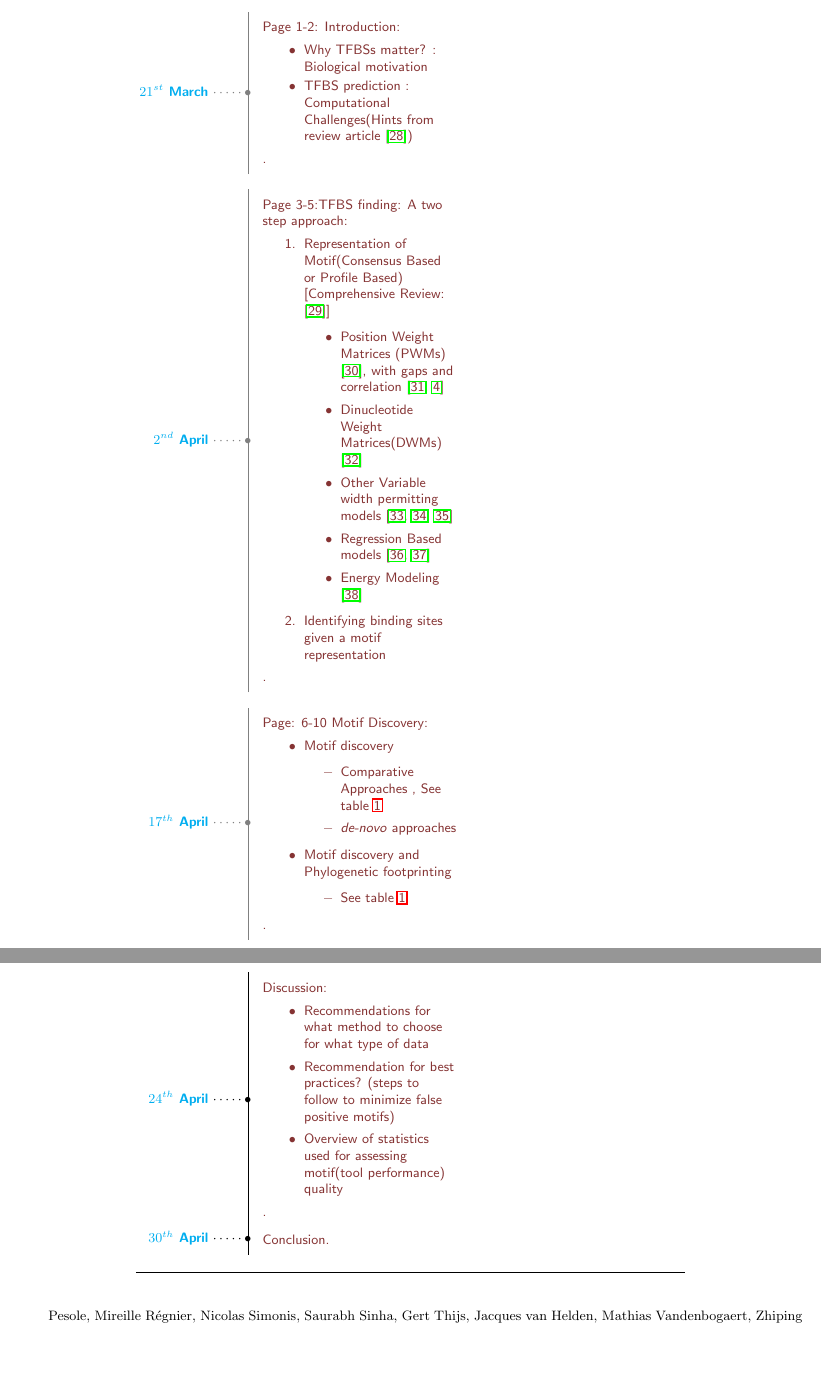
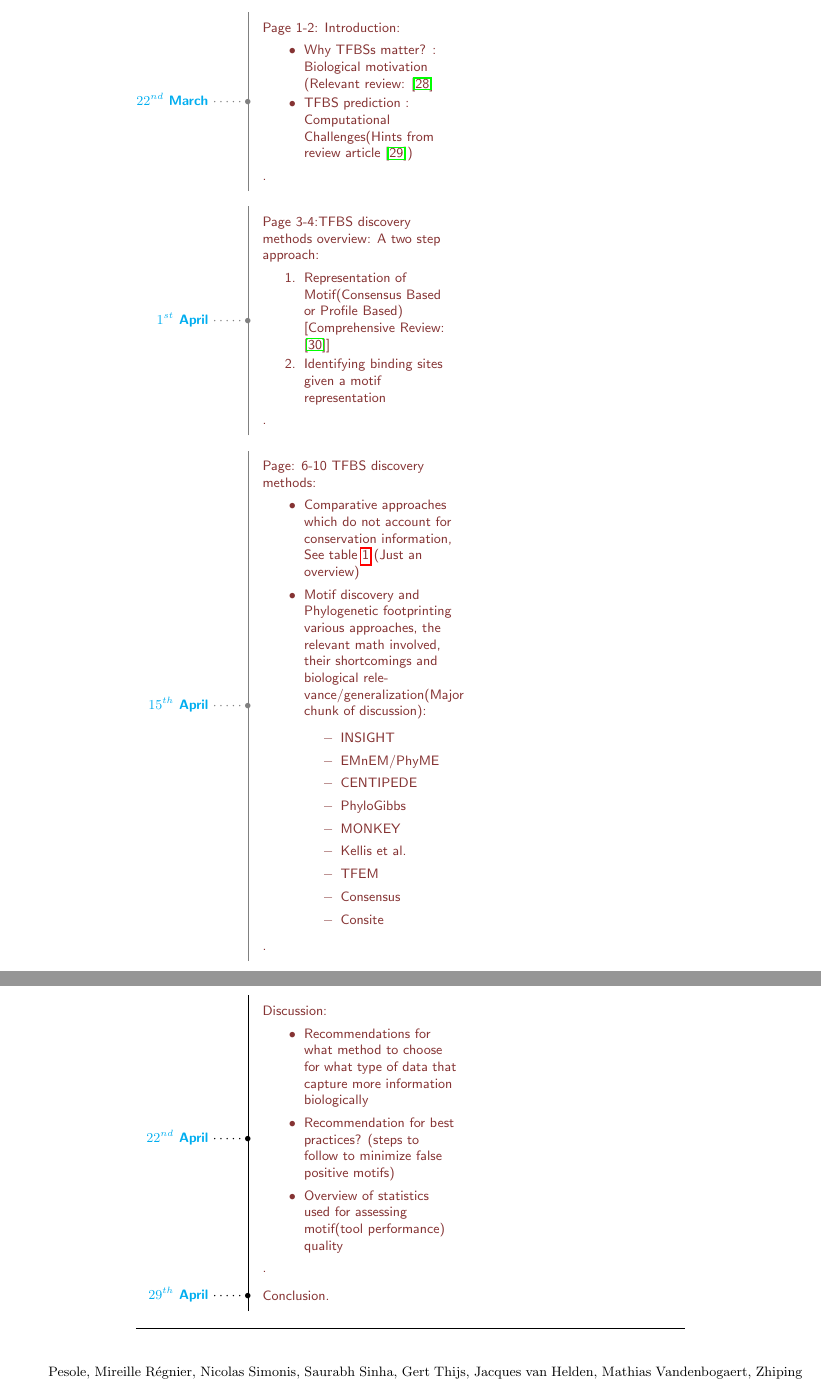
Before and after one commit to saketkc/moralistic-motifs, a LaTeX document (review-paper/timeline/main.tex): two parts of pages 4 and 5 of 6, joined at a grey line, cut so that both start at the same text, the shorter picture padded with empty space. Compiled offline with pdfLaTeX.

Commit message:
Version 1

```diff
--- a/review-paper/timeline/main.tex
+++ b/review-paper/timeline/main.tex
@@ -121,36 +122,48 @@ TRAWLER & Regulatory motif discovery pipeline & Uses a suffix-tree implementatio
 \bigskip
 \ytl{$14^{th}$ March}{Deliverables proposed}
 \bigskip
-\ytl{$21^{st}$ March}{Page 1-2: Introduction:\footnotesize\begin{itemize}\itemsep0em
-\item Why TFBSs matter? : Biological motivation
+\ytl{$22^{nd}$ March}{Page 1-2: Introduction:\footnotesize\begin{itemize}\itemsep0em
+\item Why TFBSs matter? : Biological motivation (Relevant review: \cite{wray_evolutionary_2007}
 \item TFBS prediction : Computational Challenges(Hints from review article \cite{weirauch_evaluation_2013})
 %\item Non consensus of numerous methods: Implications(Different methods
 %suit different experiments: Hints from review article \cite{weirauch_evaluation_2013})
 %\item Section organization
 \end{itemize}}
 \bigskip
-\ytl{$2^{nd}$ April}{Page 3-5:TFBS finding: A two step approach: \footnotesize\begin{enumerate}\itemsep0em
-\item Representation of Motif(Consensus Based or Profile Based) [Comprehensive Review: \cite{stormo_modeling_2013}]\begin{itemize}
-\item Position Weight Matrices (PWMs) \cite{stormo_dna_2000}, with gaps and correlation \cite{hertz_identification_1990,hertz_identifying_1999}
-\item Dinucleotide Weight Matrices(DWMs) \cite{siddharthan_dinucleotide_2010}
-\item Other Variable width permitting models \cite{sandelin_prediction_2005,lyakhov_discovery_2008,riley_p53hmm_2009}
-\item Regression Based models \cite{wang_interaction-dependent_2007,annala_linear_2011}
-\item Energy Modeling \cite{zhao_inferring_2009}
-\end{itemize}
+\ytl{$1^{st}$ April}{Page 3-4:TFBS discovery methods overview: A two step approach: \footnotesize\begin{enumerate}\itemsep0em
+\item Representation of Motif(Consensus Based or Profile Based) [Comprehensive Review: \cite{stormo_modeling_2013}]
+%\begin{itemize}
+%\item Position Weight Matrices (PWMs) \cite{stormo_dna_2000}, with gaps and %correlation \cite{hertz_identification_1990,hertz_identifying_1999}
+%\item Dinucleotide Weight Matrices(DWMs) \cite{siddharthan_dinucleotide_2010}
+%\item Other Variable width permitting models %\cite{sandelin_prediction_2005,lyakhov_discovery_2008,riley_p53hmm_2009}
+%\item Regression Based models \cite{wang_interaction-dependent_2007,annala_linear_2011}
+%\item Energy Modeling \cite{zhao_inferring_2009}
+%\end{itemize}
 \item Identifying binding sites given a motif representation
 \end{enumerate}}
 \bigskip
-\ytl{$17^{th}$ April}{Page: 6-10 Motif Discovery:
+\ytl{$15^{th}$ April}{Page: 6-10 TFBS discovery methods:
 \begin{itemize}
-\item Motif discovery \begin{itemize}
-\item Comparative Approaches , See table \ref{tab:table1}
-\item \textit{de-novo} approaches
+\item Comparative approaches which do not account for conservation information, See table \ref{tab:table1} (Just an overview)
+\item Motif discovery and Phylogenetic footprinting various approaches, the relevant math involved, their shortcomings and biological relevance/generalization(Major chunk of discussion):
+\begin{itemize}
+\item INSIGHT
+\item EMnEM/PhyME
+\item CENTIPEDE
+\item PhyloGibbs
+\item MONKEY
+\item Kellis et al.
+\item TFEM
+\item Consensus
+\item Consite
 \end{itemize}
-\item Motif discovery and Phylogenetic footprinting \begin{itemize}
-\item See table \ref{tab:table1}
-\end{itemize}
-\end{itemize}
-}
+\end{itemize}}
+
+%\item Motif discovery and Phylogenetic footprinting \begin{itemize}
+%\item See table \ref{tab:table1}
+%\end{itemize}
+%\end{itemize}
+
 \end{minipage}
 \end{table}
 
@@ -158,13 +171,13 @@ TRAWLER & Regulatory motif discovery pipeline & Uses a suffix-tree implementatio
 \centering
 \footnotesize
 \begin{minipage}[t]{.7\linewidth}
-\ytl{$24^{th}$ April}{Discussion: \begin{itemize}
-\item Recommendations for what method to choose for what type of data
+\ytl{$22^{nd}$ April}{Discussion: \begin{itemize}
+\item Recommendations for what method to choose for what type of data that capture more information biologically
 \item Recommendation for best practices? (steps to follow to minimize false positive motifs)
 \item Overview of statistics used for assessing motif(tool performance) quality
 \end{itemize}}
 \bigskip
-\ytl{$30^{th}$ April}{Conclusion}
+\ytl{$29^{th}$ April}{Conclusion}
 \rule{\linewidth}{1pt}%
 \end{minipage}%
 \end{table}
```
Also changed, not shown: review-paper/timeline/main.pdf, review-paper/timeline/main.tex (1 more changed lines).
